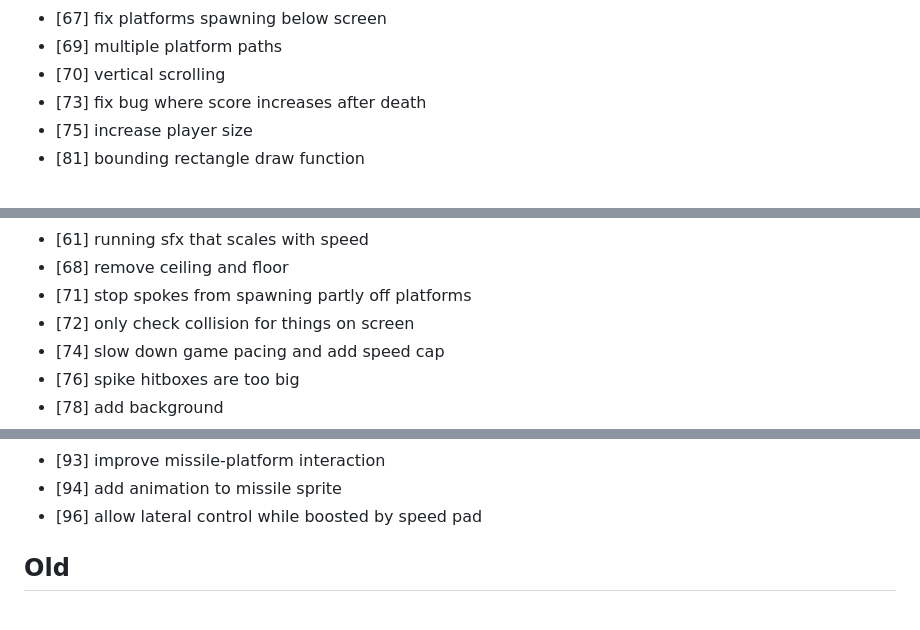
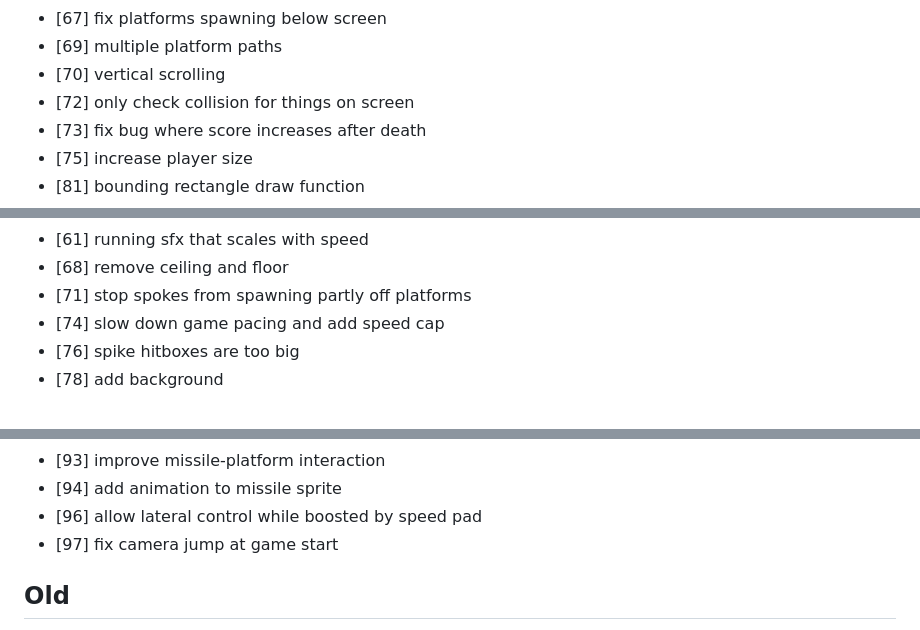
Before and after one commit to ManixI/ludumDare54, a Markdown page: issues.md, 3 parts joined by grey strips. Rendered like a GitHub page.

Commit message:
updated issue tracker

```diff
--- a/issues.md
+++ b/issues.md
@@ -55,6 +55,7 @@
  - [67] fix platforms spawning below screen
  - [69] multiple platform paths
  - [70] vertical scrolling
+ - [72] only check collision for things on screen
  - [73] fix bug where score increases after death
  - [75] increase player size
  - [81] bounding rectangle draw function
@@ -82,7 +83,6 @@
  - [61] running sfx that scales with speed
  - [68] remove ceiling and floor
  - [71] stop spokes from spawning partly off platforms
- - [72] only check collision for things on screen
  - [74] slow down game pacing and add speed cap
  - [76] spike hitboxes are too big
  - [78] add background
@@ -99,6 +99,7 @@
  - [93] improve missile-platform interaction
  - [94] add animation to missile sprite
  - [96] allow lateral control while boosted by speed pad
+ - [97] fix camera jump at game start
 
 
  ## Old ##
```
